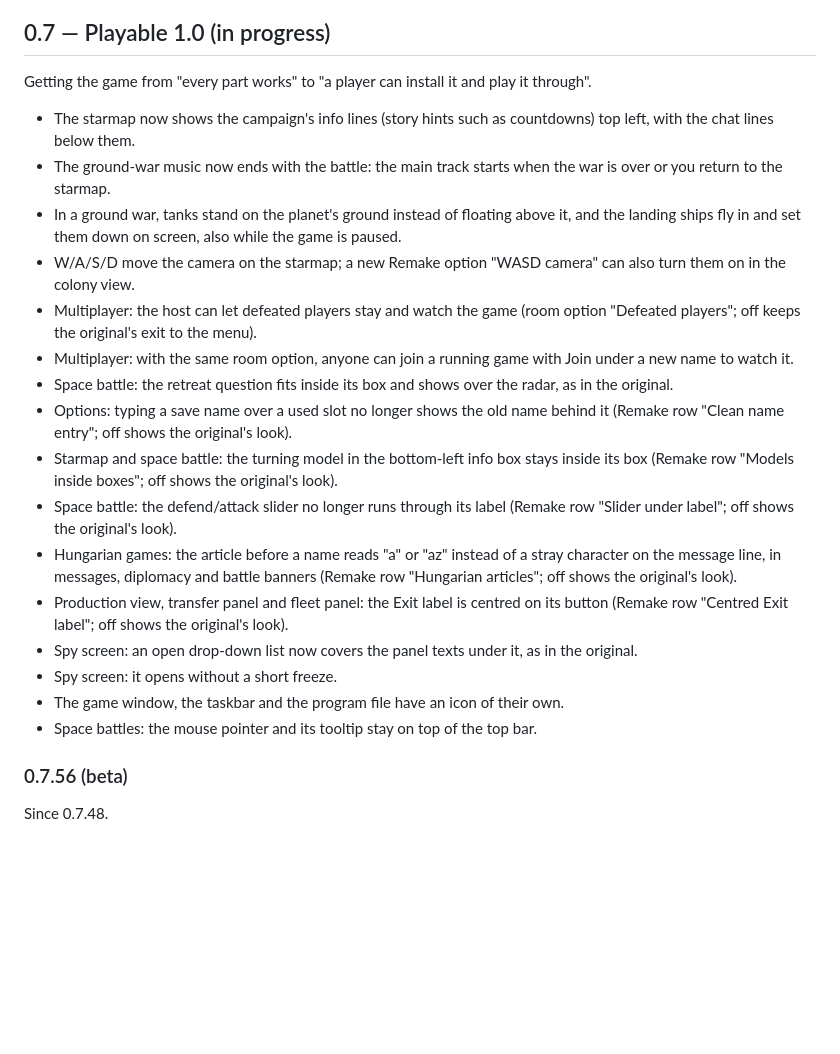
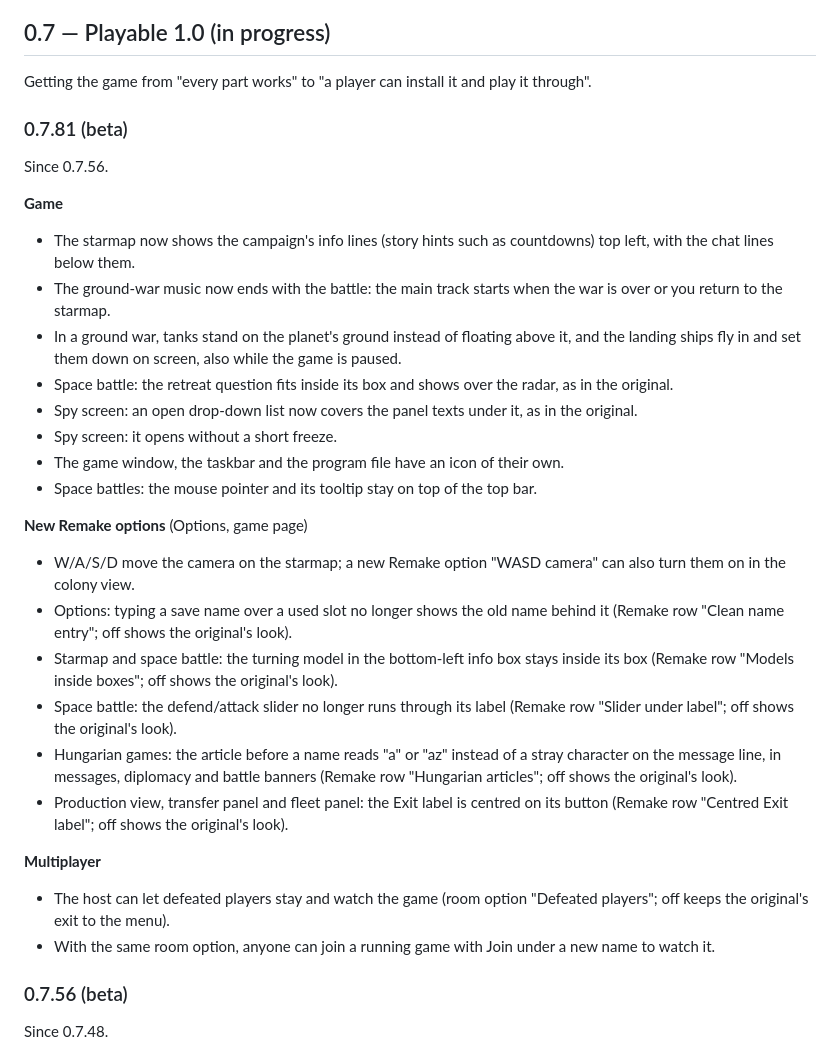
Before and after one commit to openIG2-org/openIG2, a Markdown page: CHANGELOG.md, the part around the change. GitHub-like rendering; blank space fills up the shorter version.

Commit message:
Changelog: the 0.7.81 release, grouped, with what came since 0.7.56

```diff
--- a/CHANGELOG.md
+++ b/CHANGELOG.md
@@ -5,22 +5,33 @@ What changed in each version. Versions are MAJOR.MINOR.N (docs/VERSIONING.md).
 ## 0.7 — Playable 1.0 (in progress)
 Getting the game from "every part works" to "a player can install it and play it through".
 
+### 0.7.81 (beta)
+Since 0.7.56.
+
+**Game**
+
 - The starmap now shows the campaign's info lines (story hints such as countdowns) top left, with the chat lines below them.
 - The ground-war music now ends with the battle: the main track starts when the war is over or you return to the starmap.
 - In a ground war, tanks stand on the planet's ground instead of floating above it, and the landing ships fly in and set them down on screen, also while the game is paused.
+- Space battle: the retreat question fits inside its box and shows over the radar, as in the original.
+- Spy screen: an open drop-down list now covers the panel texts under it, as in the original.
+- Spy screen: it opens without a short freeze.
+- The game window, the taskbar and the program file have an icon of their own.
+- Space battles: the mouse pointer and its tooltip stay on top of the top bar.
+
+**New Remake options** (Options, game page)
+
 - W/A/S/D move the camera on the starmap; a new Remake option "WASD camera" can also turn them on in the colony view.
-- Multiplayer: the host can let defeated players stay and watch the game (room option "Defeated players"; off keeps the original's exit to the menu).
-- Multiplayer: with the same room option, anyone can join a running game with Join under a new name to watch it.
-- Space battle: the retreat question fits inside its box and shows over the radar, as in the original.
 - Options: typing a save name over a used slot no longer shows the old name behind it (Remake row "Clean name entry"; off shows the original's look).
 - Starmap and space battle: the turning model in the bottom-left info box stays inside its box (Remake row "Models inside boxes"; off shows the original's look).
 - Space battle: the defend/attack slider no longer runs through its label (Remake row "Slider under label"; off shows the original's look).
 - Hungarian games: the article before a name reads "a" or "az" instead of a stray character on the message line, in messages, diplomacy and battle banners (Remake row "Hungarian articles"; off shows the original's look).
 - Production view, transfer panel and fleet panel: the Exit label is centred on its button (Remake row "Centred Exit label"; off shows the original's look).
-- Spy screen: an open drop-down list now covers the panel texts under it, as in the original.
-- Spy screen: it opens without a short freeze.
-- The game window, the taskbar and the program file have an icon of their own.
-- Space battles: the mouse pointer and its tooltip stay on top of the top bar.
+
+**Multiplayer**
+
+- The host can let defeated players stay and watch the game (room option "Defeated players"; off keeps the original's exit to the menu).
+- With the same room option, anyone can join a running game with Join under a new name to watch it.
 
 ### 0.7.56 (beta)
 Since 0.7.48.
```
